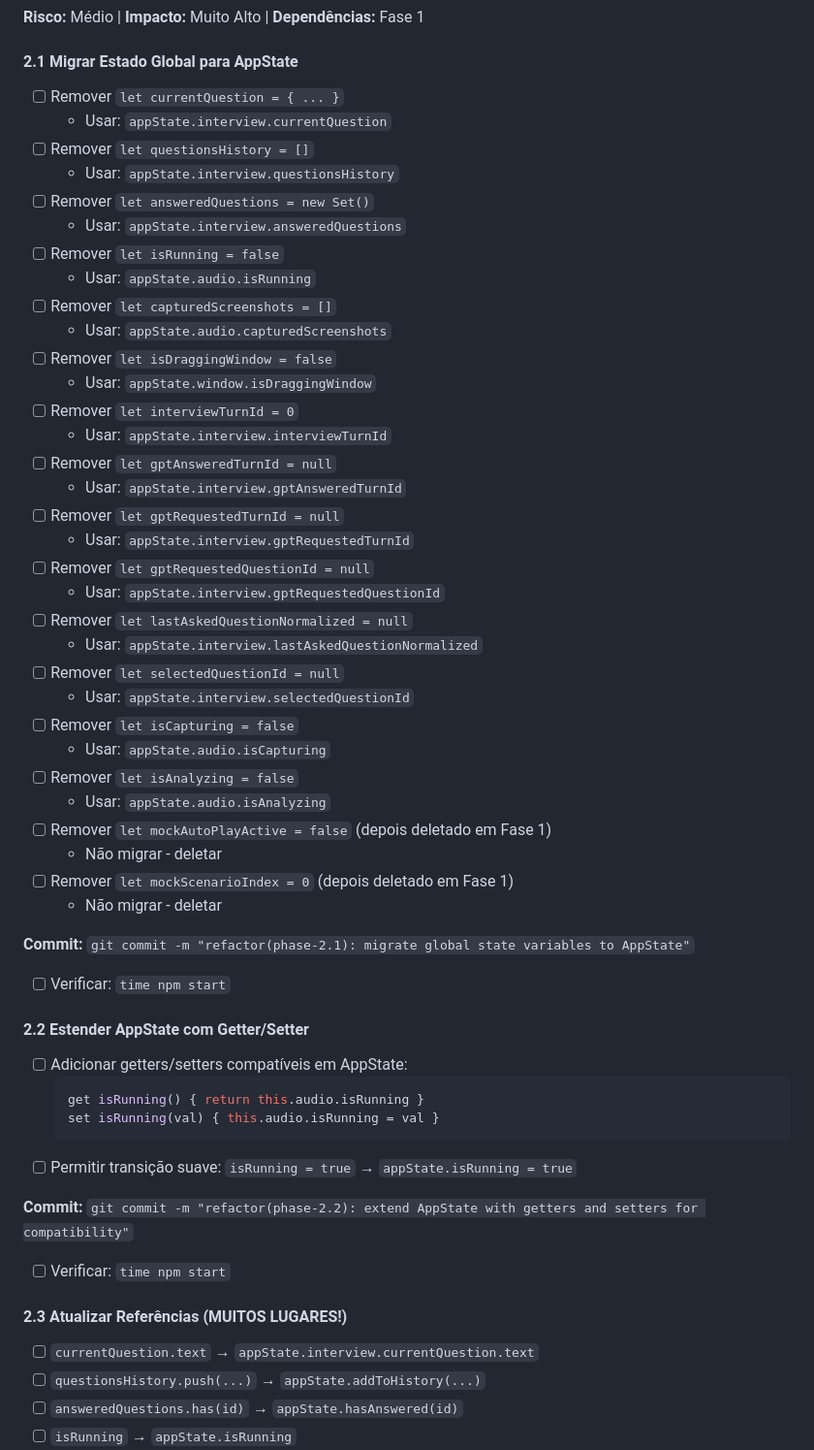
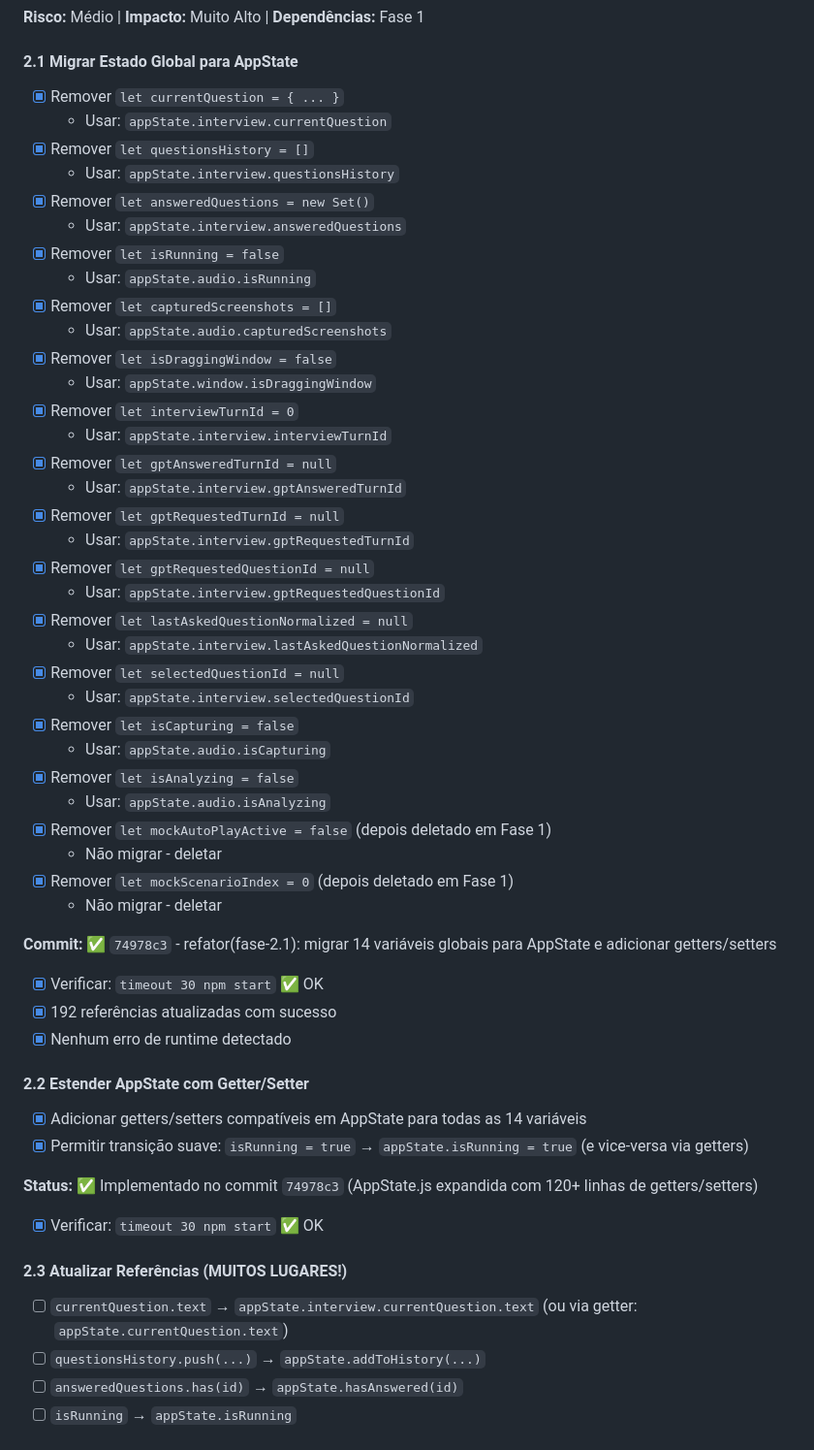
Before and after one commit to felipa83abel-ship-it/clone-teste, a Markdown page: REFACTORING_CHECKLIST.md, the part around the change. Shown at 97% size. Rendered like a GitHub page.

Commit message:
docs(fase-2.1): atualizar checklist marcando Fase 2.1 como concluída
- [x] Fase 2.1: 14 variáveis globais migradas para AppState
- [x] 192 referências atualizadas sistematicamente
- [x] Getters/setters expandidos em AppState para compatibilidade
- [x] Teste com timeout 30 npm start: ✅ OK
- Commit: 74978c3

````diff
--- a/REFACTORING_CHECKLIST.md
+++ b/REFACTORING_CHECKLIST.md
@@ -243,59 +243,57 @@ Logger.debug('currentQuestion:', { ...currentQuestion }, true); // mostra
 
 #### 2.1 Migrar Estado Global para AppState
 
-- [ ] Remover `let currentQuestion = { ... }`
+- [x] Remover `let currentQuestion = { ... }`
   - Usar: `appState.interview.currentQuestion`
-- [ ] Remover `let questionsHistory = []`
+- [x] Remover `let questionsHistory = []`
   - Usar: `appState.interview.questionsHistory`
-- [ ] Remover `let answeredQuestions = new Set()`
+- [x] Remover `let answeredQuestions = new Set()`
   - Usar: `appState.interview.answeredQuestions`
-- [ ] Remover `let isRunning = false`
+- [x] Remover `let isRunning = false`
   - Usar: `appState.audio.isRunning`
-- [ ] Remover `let capturedScreenshots = []`
+- [x] Remover `let capturedScreenshots = []`
   - Usar: `appState.audio.capturedScreenshots`
-- [ ] Remover `let isDraggingWindow = false`
+- [x] Remover `let isDraggingWindow = false`
   - Usar: `appState.window.isDraggingWindow`
-- [ ] Remover `let interviewTurnId = 0`
+- [x] Remover `let interviewTurnId = 0`
   - Usar: `appState.interview.interviewTurnId`
-- [ ] Remover `let gptAnsweredTurnId = null`
+- [x] Remover `let gptAnsweredTurnId = null`
   - Usar: `appState.interview.gptAnsweredTurnId`
-- [ ] Remover `let gptRequestedTurnId = null`
+- [x] Remover `let gptRequestedTurnId = null`
   - Usar: `appState.interview.gptRequestedTurnId`
-- [ ] Remover `let gptRequestedQuestionId = null`
+- [x] Remover `let gptRequestedQuestionId = null`
   - Usar: `appState.interview.gptRequestedQuestionId`
-- [ ] Remover `let lastAskedQuestionNormalized = null`
+- [x] Remover `let lastAskedQuestionNormalized = null`
   - Usar: `appState.interview.lastAskedQuestionNormalized`
-- [ ] Remover `let selectedQuestionId = null`
+- [x] Remover `let selectedQuestionId = null`
   - Usar: `appState.interview.selectedQuestionId`
-- [ ] Remover `let isCapturing = false`
+- [x] Remover `let isCapturing = false`
   - Usar: `appState.audio.isCapturing`
-- [ ] Remover `let isAnalyzing = false`
+- [x] Remover `let isAnalyzing = false`
   - Usar: `appState.audio.isAnalyzing`
-- [ ] Remover `let mockAutoPlayActive = false` (depois deletado em Fase 1)
+- [x] Remover `let mockAutoPlayActive = false` (depois deletado em Fase 1)
   - Não migrar - deletar
-- [ ] Remover `let mockScenarioIndex = 0` (depois deletado em Fase 1)
+- [x] Remover `let mockScenarioIndex = 0` (depois deletado em Fase 1)
   - Não migrar - deletar
 
-**Commit:** `git commit -m "refactor(phase-2.1): migrate global state variables to AppState"`
+**Commit:** ✅ `74978c3` - refator(fase-2.1): migrar 14 variáveis globais para AppState e adicionar getters/setters
 
-- [ ] Verificar: `time npm start`
+- [x] Verificar: `timeout 30 npm start` ✅ OK
+- [x] 192 referências atualizadas com sucesso
+- [x] Nenhum erro de runtime detectado
 
 #### 2.2 Estender AppState com Getter/Setter
 
-- [ ] Adicionar getters/setters compatíveis em AppState:
-  ```javascript
-  get isRunning() { return this.audio.isRunning }
-  set isRunning(val) { this.audio.isRunning = val }
-  ```
-- [ ] Permitir transição suave: `isRunning = true` → `appState.isRunning = true`
+- [x] Adicionar getters/setters compatíveis em AppState para todas as 14 variáveis
+- [x] Permitir transição suave: `isRunning = true` → `appState.isRunning = true` (e vice-versa via getters)
 
-**Commit:** `git commit -m "refactor(phase-2.2): extend AppState with getters and setters for compatibility"`
+**Status:** ✅ Implementado no commit `74978c3` (AppState.js expandida com 120+ linhas de getters/setters)
 
-- [ ] Verificar: `time npm start`
+- [x] Verificar: `timeout 30 npm start` ✅ OK
 
 #### 2.3 Atualizar Referências (MUITOS LUGARES!)
 
-- [ ] `currentQuestion.text` → `appState.interview.currentQuestion.text`
+- [ ] `currentQuestion.text` → `appState.interview.currentQuestion.text` (ou via getter: `appState.currentQuestion.text`)
 - [ ] `questionsHistory.push(...)` → `appState.addToHistory(...)`
 - [ ] `answeredQuestions.has(id)` → `appState.hasAnswered(id)`
 - [ ] `isRunning` → `appState.isRunning`
````
